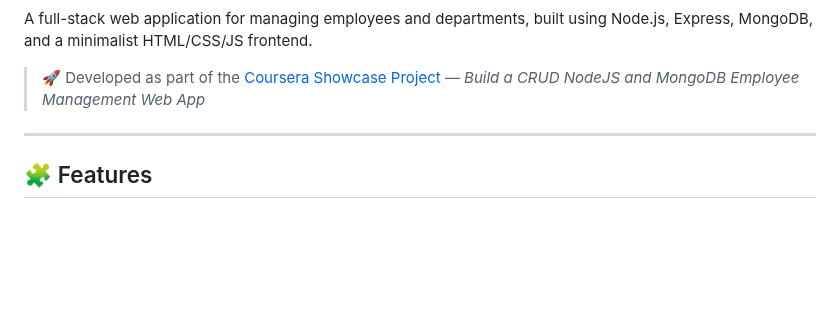
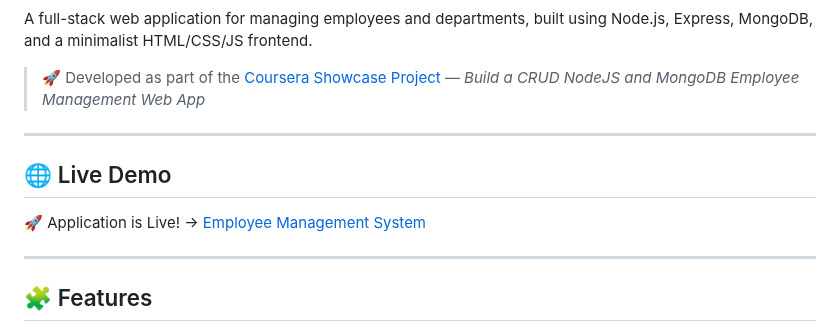
Before and after one commit to yukti-says/-employee-management-system, a Markdown page: README.md, the part around the change. Rendered like a GitHub page; blank space fills up the shorter version.

Commit message:
live preview

```diff
--- a/README.md
+++ b/README.md
@@ -8,6 +8,13 @@
 A full-stack web application for managing employees and departments, built using Node.js, Express, MongoDB, and a minimalist HTML/CSS/JS frontend.
 
 > 🚀 Developed as part of the [Coursera Showcase Project](https://www.coursera.org/learn/showcase-build-a-crud-nodejs-and-mongodb-employee-management-web-app/supplement/uKwPr/the-project-scenario) — *Build a CRUD NodeJS and MongoDB Employee Management Web App*
+
+---
+
+
+## 🌐 Live Demo
+🚀 Application is Live! → [Employee Management System](https://employee-management-system-y2vo.onrender.com/)
+
 
 ---
 
```
